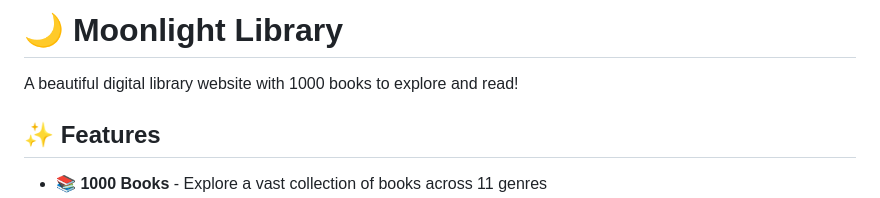
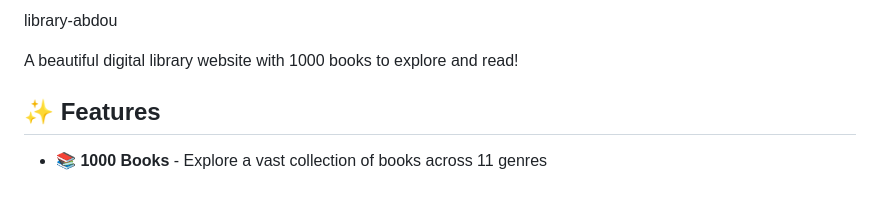
Before and after one commit to Abdoubr33/abdou-library, a Markdown page: README.md, the part around the change. Drawn GitHub-style.

Commit message:
Change project name to 'library-abdou'
Updated the project name in the README file.

```diff
--- a/README.md
+++ b/README.md
@@ -1,4 +1,4 @@
-# 🌙 Moonlight Library
+library-abdou
 
 A beautiful digital library website with 1000 books to explore and read!
 
```
